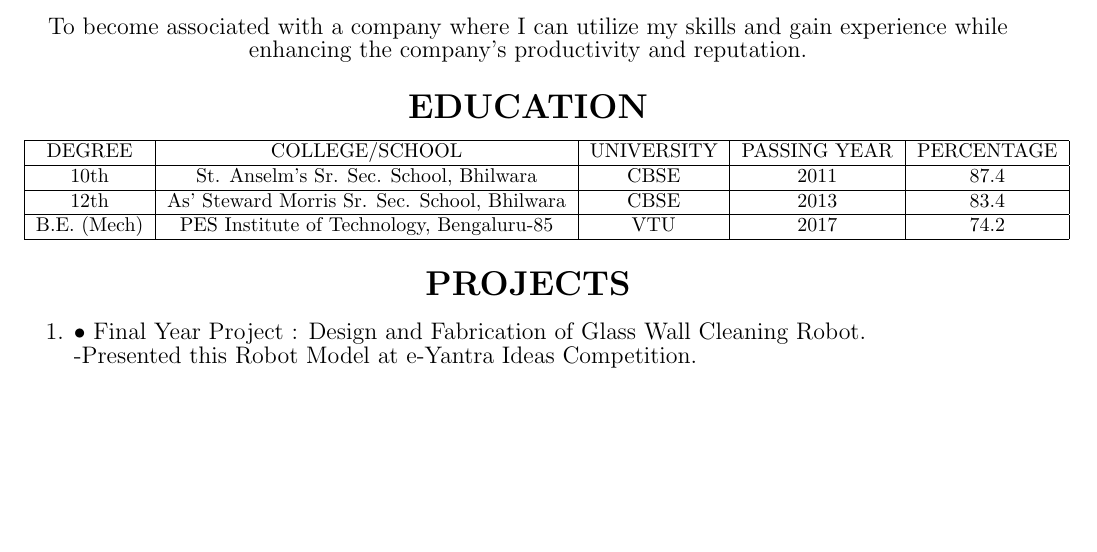
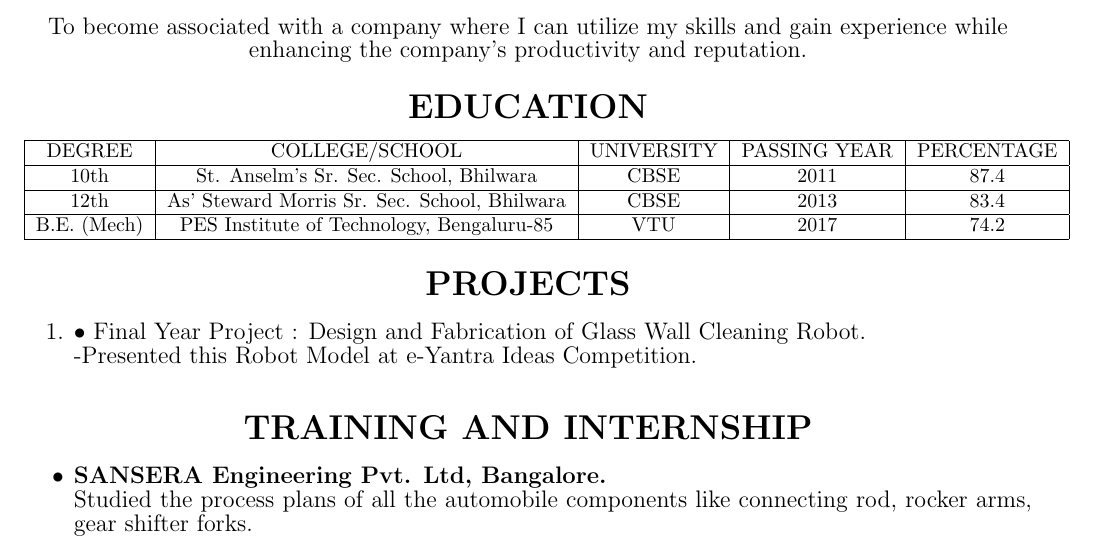
Before and after one commit to ayushlasod/AyushLasod_resume, a LaTeX CV (cv.tex): part of the page, cut so that both start at the same text, the shorter picture padded with empty space. Compiled offline with pdfLaTeX.

Commit message:
Add files via upload
Training and Internship

```diff
--- a/cv.tex
+++ b/cv.tex
@@ -43,5 +43,14 @@
 		-Presented this Robot Model at e-Yantra Ideas Competition.}
 \end{enumerate}\vspace{15px}
 
+	%TRAINING AND INTERNSHIP
+
+\textbf{\LARGE TRAINING AND INTERNSHIP}
+\begin{itemize}
+	{\large \item \textbf{SANSERA Engineering Pvt. Ltd, Bangalore.}\\
+		Studied the process plans of all the automobile
+		components like connecting rod, rocker arms, gear shifter
+		forks.}
+\end{itemize}\vspace{15px}
 \end{center}
 \end{document}
```
Also changed, not shown: cv.pdf, 2 other files.
